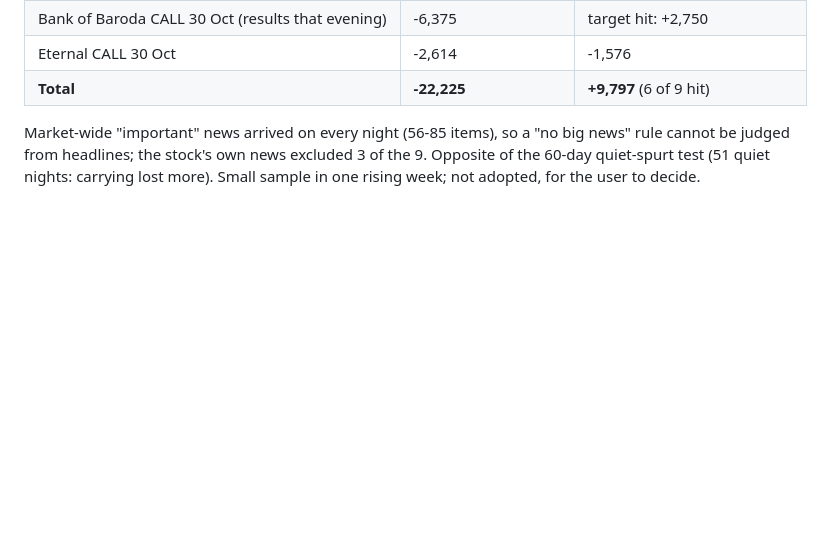
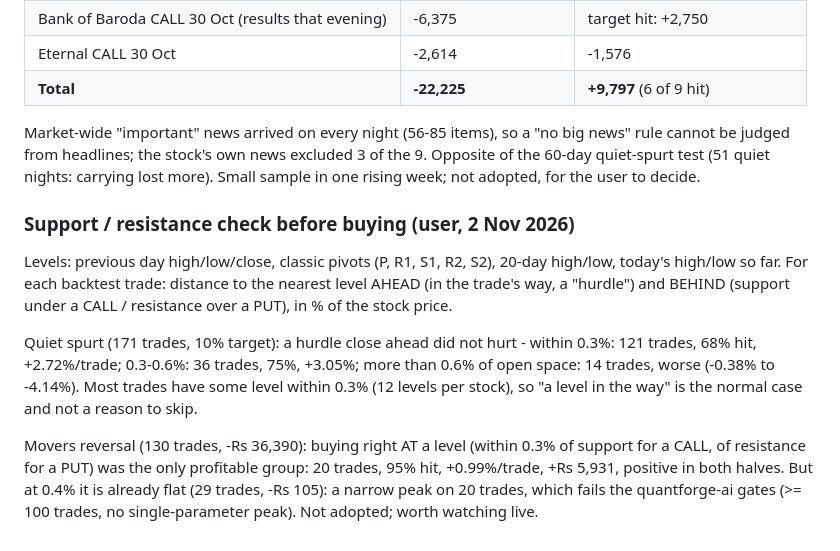
Before and after one commit to vishnupadma007-oss/Stock-market-scanner-of-India, a Markdown page: journal/backtest_summary.md, the part around the change. GitHub-like rendering; blank space fills up the shorter version.

Commit message:
Backtest summary: support/resistance check tested for both teams
Co-Authored-By: Claude Opus 5.5 <noreply@anthropic.com>
Claude-Session: https://claude.ai/code/session_016quqf66GTbFcU8arPvsQra

```diff
--- a/journal/backtest_summary.md
+++ b/journal/backtest_summary.md
@@ -333,3 +333,19 @@ prices (30-minute candles; next-day exit at ~15:20, charges not included):
 Market-wide "important" news arrived on every night (56-85 items), so a "no big news" rule cannot be
 judged from headlines; the stock's own news excluded 3 of the 9. Opposite of the 60-day quiet-spurt test
 (51 quiet nights: carrying lost more). Small sample in one rising week; not adopted, for the user to decide.
+
+### Support / resistance check before buying (user, 2 Nov 2026)
+
+Levels: previous day high/low/close, classic pivots (P, R1, S1, R2, S2), 20-day high/low, today's high/low so
+far. For each backtest trade: distance to the nearest level AHEAD (in the trade's way, a "hurdle") and BEHIND
+(support under a CALL / resistance over a PUT), in % of the stock price.
+
+Quiet spurt (171 trades, 10% target): a hurdle close ahead did not hurt - within 0.3%: 121 trades, 68% hit,
++2.72%/trade; 0.3-0.6%: 36 trades, 75%, +3.05%; more than 0.6% of open space: 14 trades, worse (-0.38% to
+-4.14%). Most trades have some level within 0.3% (12 levels per stock), so "a level in the way" is the
+normal case and not a reason to skip.
+
+Movers reversal (130 trades, -Rs 36,390): buying right AT a level (within 0.3% of support for a CALL, of
+resistance for a PUT) was the only profitable group: 20 trades, 95% hit, +0.99%/trade, +Rs 5,931, positive
+in both halves. But at 0.4% it is already flat (29 trades, -Rs 105): a narrow peak on 20 trades, which fails
+the quantforge-ai gates (>= 100 trades, no single-parameter peak). Not adopted; worth watching live.
```
